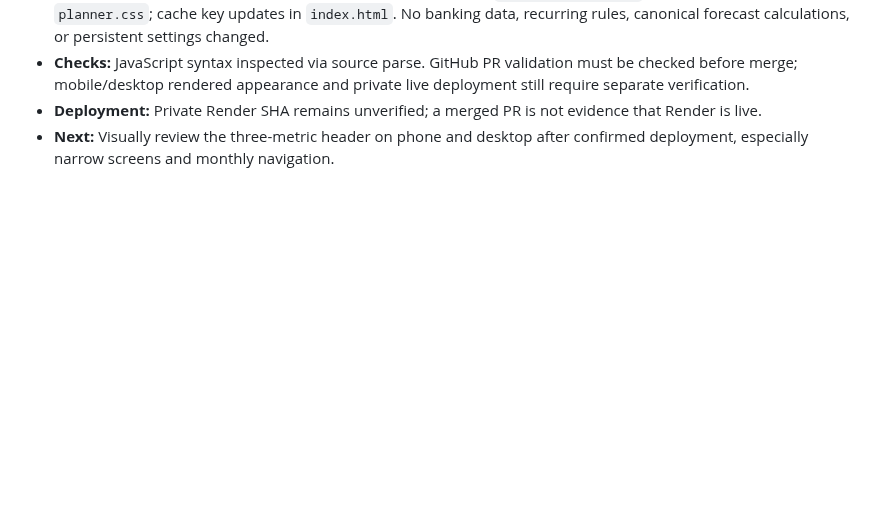
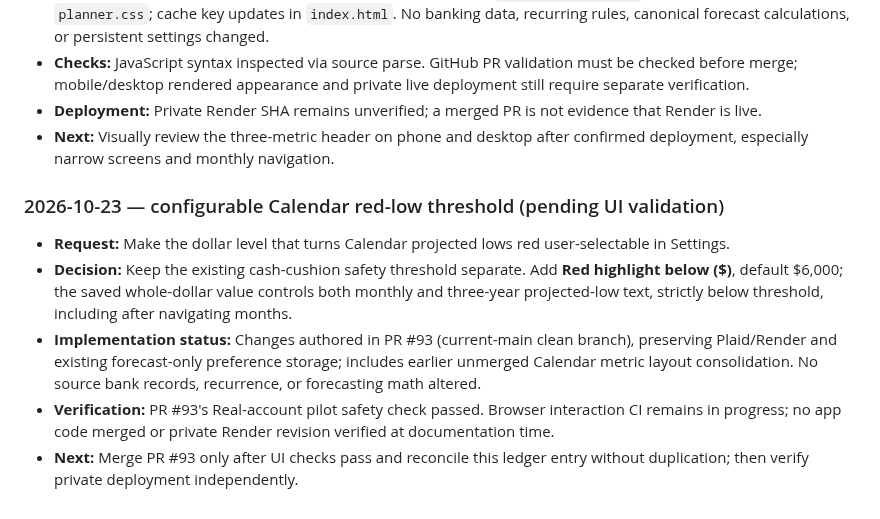
Before and after one commit to markbobthomas/household-ledger, a Markdown page: PROJECT_LEDGER.md, the part around the change. GitHub-like rendering; blank space fills up the shorter version.

Commit message:
Record saved Calendar warning color threshold and PR status

```diff
--- a/PROJECT_LEDGER.md
+++ b/PROJECT_LEDGER.md
@@ -469,3 +469,12 @@ Use: **date — goal; decision; changes (or “no code change”); PR/commit; ch
 - **Checks:** JavaScript syntax inspected via source parse. GitHub PR validation must be checked before merge; mobile/desktop rendered appearance and private live deployment still require separate verification.
 - **Deployment:** Private Render SHA remains unverified; a merged PR is not evidence that Render is live.
 - **Next:** Visually review the three-metric header on phone and desktop after confirmed deployment, especially narrow screens and monthly navigation.
+
+
+### 2026-10-23 — configurable Calendar red-low threshold (pending UI validation)
+
+- **Request:** Make the dollar level that turns Calendar projected lows red user-selectable in Settings.
+- **Decision:** Keep the existing cash-cushion safety threshold separate. Add **Red highlight below ($)**, default $6,000; the saved whole-dollar value controls both monthly and three-year projected-low text, strictly below threshold, including after navigating months.
+- **Implementation status:** Changes authored in PR #93 (current-main clean branch), preserving Plaid/Render and existing forecast-only preference storage; includes earlier unmerged Calendar metric layout consolidation. No source bank records, recurrence, or forecasting math altered.
+- **Verification:** PR #93's Real-account pilot safety check passed. Browser interaction CI remains in progress; no app code merged or private Render revision verified at documentation time.
+- **Next:** Merge PR #93 only after UI checks pass and reconcile this ledger entry without duplication; then verify private deployment independently.
```
